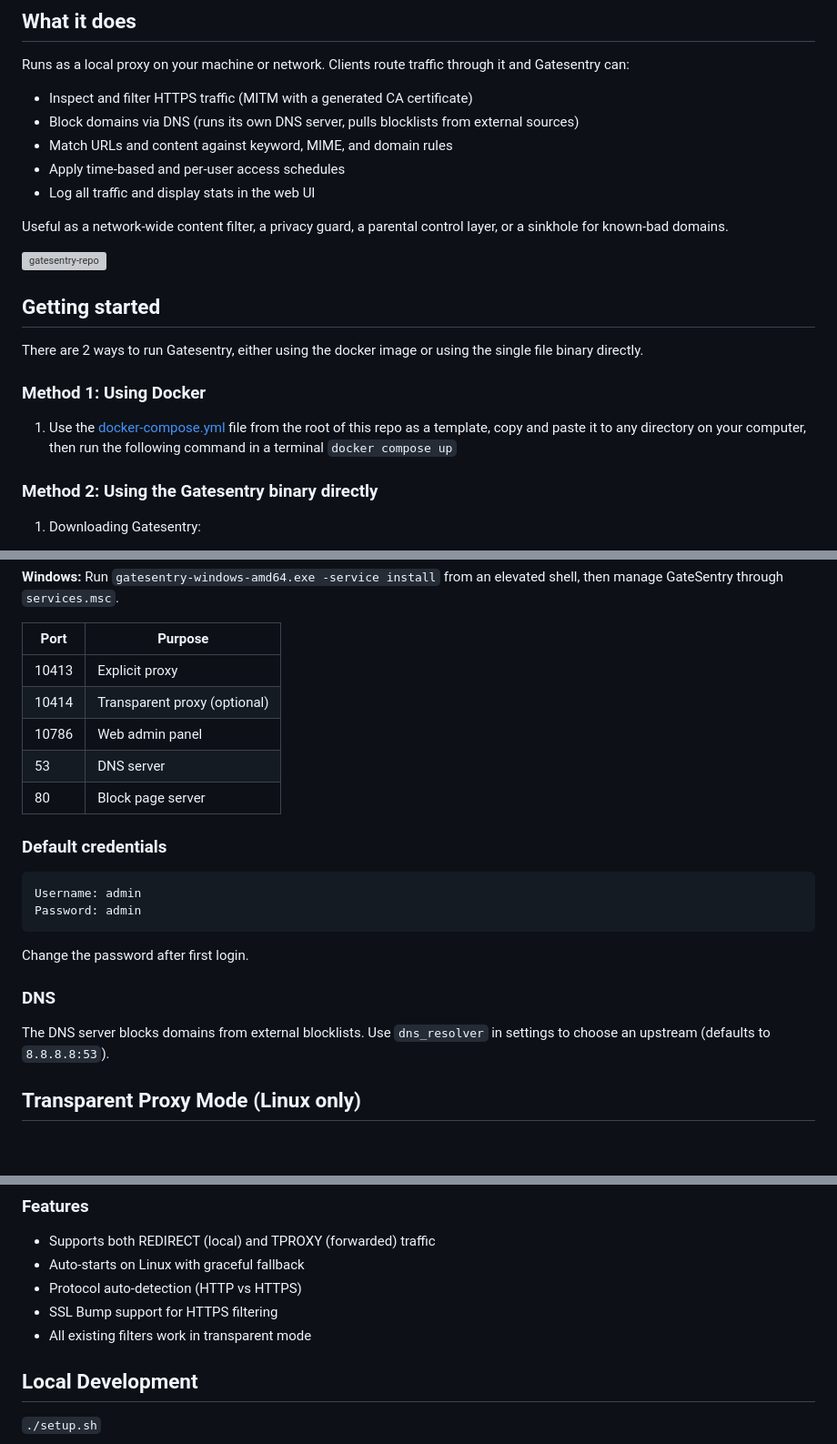
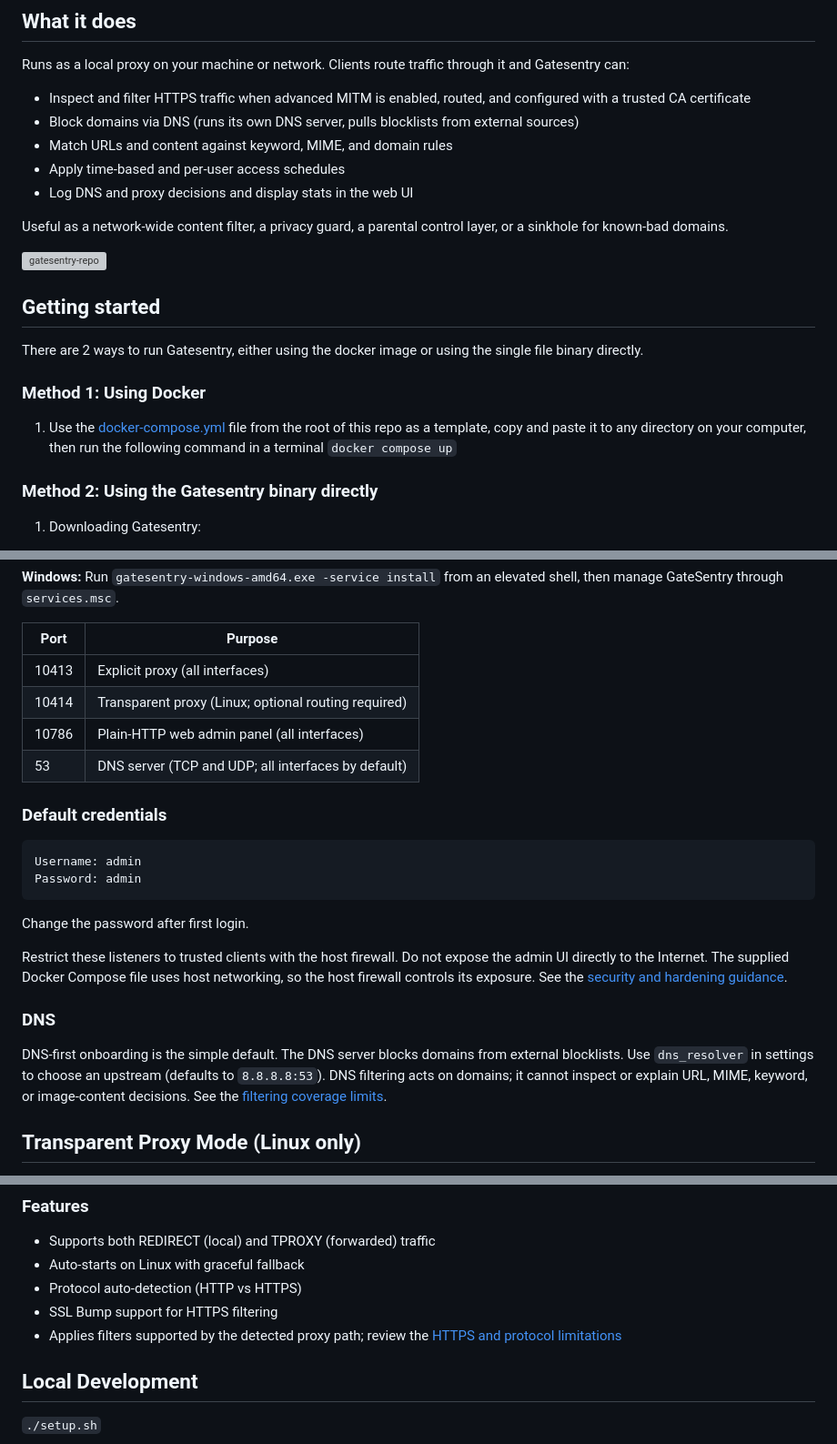
Before and after one commit to fifthsegment/Gatesentry, a Markdown page: README.md, 3 parts joined by grey strips. Shown at 91% size. Drawn GitHub-style; blank space fills up the shorter version; grey boxes are pictures that could not be loaded.

Commit message:
docs: publish security and privacy guidance

```diff
--- a/README.md
+++ b/README.md
@@ -17,11 +19,11 @@ Use `make verify-go` when the frontend assets have already been freshly synced a
 
 Runs as a local proxy on your machine or network. Clients route traffic through it and Gatesentry can:
 
-- Inspect and filter HTTPS traffic (MITM with a generated CA certificate)
+- Inspect and filter HTTPS traffic when advanced MITM is enabled, routed, and configured with a trusted CA certificate
 - Block domains via DNS (runs its own DNS server, pulls blocklists from external sources)
 - Match URLs and content against keyword, MIME, and domain rules
 - Apply time-based and per-user access schedules
-- Log all traffic and display stats in the web UI
+- Log DNS and proxy decisions and display stats in the web UI
 
 Useful as a network-wide content filter, a privacy guard, a parental control layer, or a sinkhole for known-bad domains.
 
@@ -105,11 +107,10 @@ service gatesentry stop
 
 | Port  | Purpose                        |
 | ----- | ------------------------------ |
-| 10413 | Explicit proxy                 |
-| 10414 | Transparent proxy (optional)   |
-| 10786 | Web admin panel                |
-| 53    | DNS server                     |
-| 80    | Block page server              |
+| 10413 | Explicit proxy (all interfaces) |
+| 10414 | Transparent proxy (Linux; optional routing required) |
+| 10786 | Plain-HTTP web admin panel (all interfaces) |
+| 53    | DNS server (TCP and UDP; all interfaces by default) |
 
 ### Default credentials
 
@@ -120,9 +121,18 @@ Password: admin
 
 Change the password after first login.
 
+Restrict these listeners to trusted clients with the host firewall. Do not
+expose the admin UI directly to the Internet. The supplied Docker Compose file
+uses host networking, so the host firewall controls its exposure. See the
+[security and hardening guidance](SECURITY.md#administrative-exposure-and-hardening).
+
 ### DNS
 
-The DNS server blocks domains from external blocklists. Use `dns_resolver` in settings to choose an upstream (defaults to `8.8.8.8:53`).
+DNS-first onboarding is the simple default. The DNS server blocks domains from
+external blocklists. Use `dns_resolver` in settings to choose an upstream
+(defaults to `8.8.8.8:53`). DNS filtering acts on domains; it cannot inspect or
+explain URL, MIME, keyword, or image-content decisions. See the
+[filtering coverage limits](SECURITY.md#filtering-coverage-limits).
 
 ## Transparent Proxy Mode (Linux only)
 
@@ -170,7 +180,7 @@ ip route add local 0.0.0.0/0 dev lo table 100
 - Auto-starts on Linux with graceful fallback
 - Protocol auto-detection (HTTP vs HTTPS)
 - SSL Bump support for HTTPS filtering
-- All existing filters work in transparent mode
+- Applies filters supported by the detected proxy path; review the [HTTPS and protocol limitations](SECURITY.md#filtering-coverage-limits)
 
 ## Local Development
 
```
Also changed, not shown: other parts of README.md (+3 -1 lines), SECURITY.md (added, +116 -0 lines).
